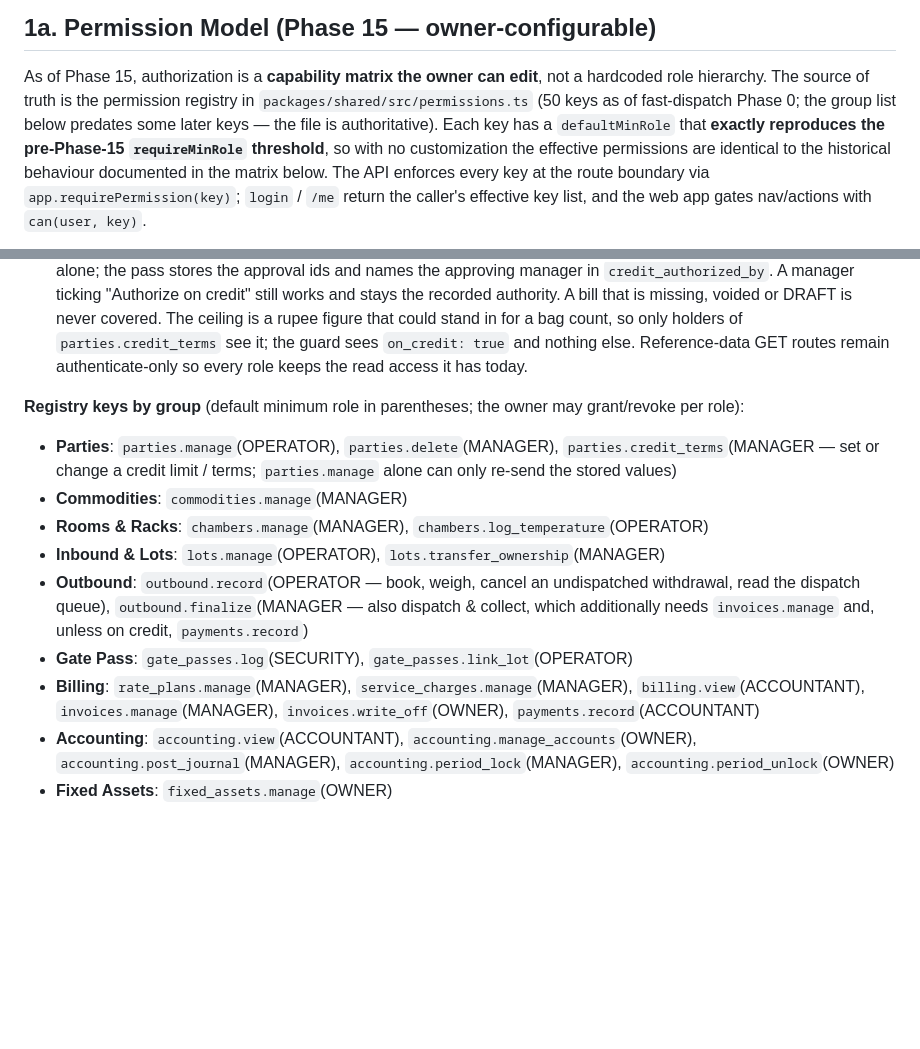
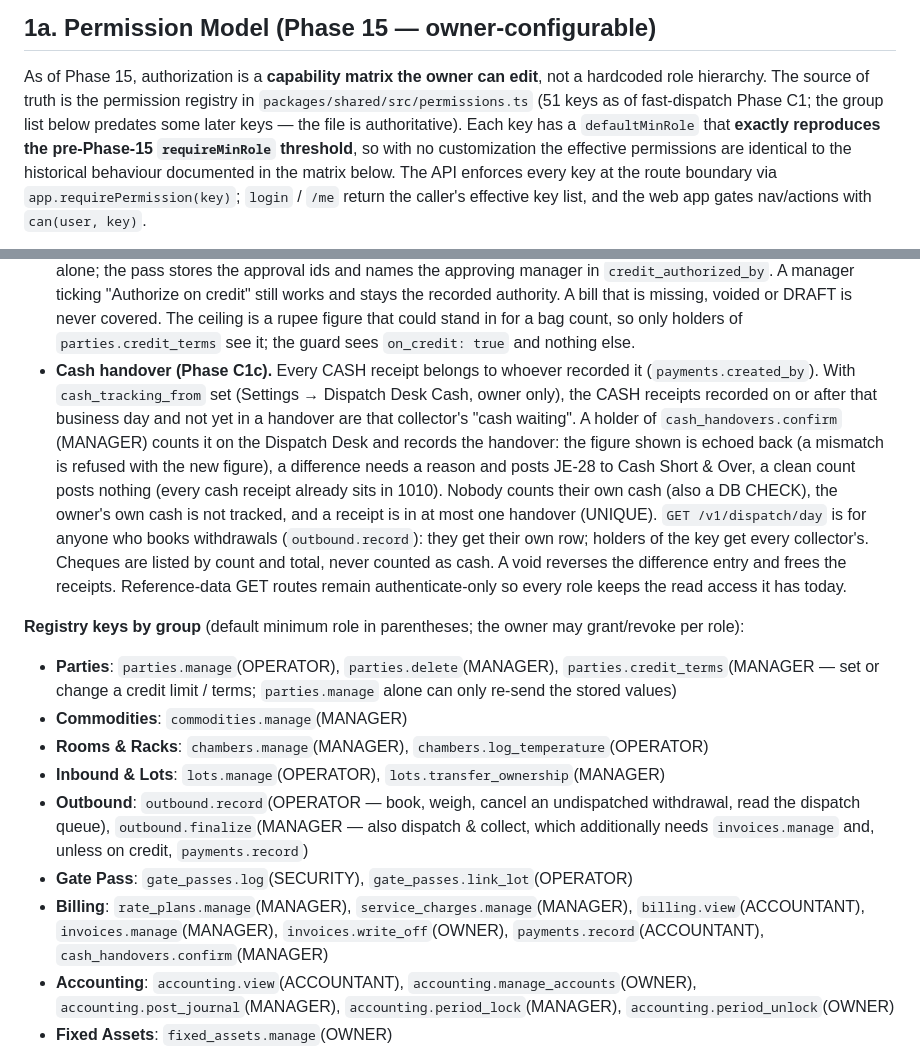
Before and after one commit to izhanjunaid/cold-store-claudecode, a Markdown page: docs/07_user_roles_permissions.md, 2 parts joined by grey strips. Rendered like a GitHub page; blank space fills up the shorter version.

```diff
--- a/docs/07_user_roles_permissions.md
+++ b/docs/07_user_roles_permissions.md
@@ -24,7 +24,7 @@
 
 As of Phase 15, authorization is a **capability matrix the owner can edit**, not a
 hardcoded role hierarchy. The source of truth is the permission registry in
-`packages/shared/src/permissions.ts` (50 keys as of fast-dispatch Phase 0; the group list below predates some later keys — the file is authoritative). Each key has a `defaultMinRole`
+`packages/shared/src/permissions.ts` (51 keys as of fast-dispatch Phase C1; the group list below predates some later keys — the file is authoritative). Each key has a `defaultMinRole`
 that **exactly reproduces the pre-Phase-15 `requireMinRole` threshold**, so with
 no customization the effective permissions are identical to the historical
 behaviour documented in the matrix below. The API enforces every key at the
@@ -41,6 +41,7 @@ caller's effective key list, and the web app gates nav/actions with `can(user, k
   gate: credit authorization, overriding a count/plate mismatch or an unmatched load
   (with a stored reason), and exemption from the no-self-release rule (all MANAGER+).
 - **Standing credit approvals (Phase C1a).** A manager (`parties.credit_terms`) can pre-approve a party for credit: a ceiling on what it may owe in total (both books, from the ledger, uncleared cheques counted as owed) and an optional last day, revocable, one live approval per party (a new one revokes the old; history is kept). A truck whose every unpaid bill belongs to a party with a live approval and headroom is READY at the gate and the guard can release it alone; the pass stores the approval ids and names the approving manager in `credit_authorized_by`. A manager ticking "Authorize on credit" still works and stays the recorded authority. A bill that is missing, voided or DRAFT is never covered. The ceiling is a rupee figure that could stand in for a bag count, so only holders of `parties.credit_terms` see it; the guard sees `on_credit: true` and nothing else.
+- **Cash handover (Phase C1c).** Every CASH receipt belongs to whoever recorded it (`payments.created_by`). With `cash_tracking_from` set (Settings → Dispatch Desk Cash, owner only), the CASH receipts recorded on or after that business day and not yet in a handover are that collector's "cash waiting". A holder of `cash_handovers.confirm` (MANAGER) counts it on the Dispatch Desk and records the handover: the figure shown is echoed back (a mismatch is refused with the new figure), a difference needs a reason and posts JE-28 to Cash Short & Over, a clean count posts nothing (every cash receipt already sits in 1010). Nobody counts their own cash (also a DB CHECK), the owner's own cash is not tracked, and a receipt is in at most one handover (UNIQUE). `GET /v1/dispatch/day` is for anyone who books withdrawals (`outbound.record`): they get their own row; holders of the key get every collector's. Cheques are listed by count and total, never counted as cash. A void reverses the difference entry and frees the receipts.
   Reference-data GET routes remain authenticate-only so every role keeps the read
   access it has today.
 
@@ -52,7 +53,7 @@ caller's effective key list, and the web app gates nav/actions with `can(user, k
 - **Inbound & Lots**: `lots.manage`(OPERATOR), `lots.transfer_ownership`(MANAGER)
 - **Outbound**: `outbound.record`(OPERATOR — book, weigh, cancel an undispatched withdrawal, read the dispatch queue), `outbound.finalize`(MANAGER — also dispatch & collect, which additionally needs `invoices.manage` and, unless on credit, `payments.record`)
 - **Gate Pass**: `gate_passes.log`(SECURITY), `gate_passes.link_lot`(OPERATOR)
-- **Billing**: `rate_plans.manage`(MANAGER), `service_charges.manage`(MANAGER), `billing.view`(ACCOUNTANT), `invoices.manage`(MANAGER), `invoices.write_off`(OWNER), `payments.record`(ACCOUNTANT)
+- **Billing**: `rate_plans.manage`(MANAGER), `service_charges.manage`(MANAGER), `billing.view`(ACCOUNTANT), `invoices.manage`(MANAGER), `invoices.write_off`(OWNER), `payments.record`(ACCOUNTANT), `cash_handovers.confirm`(MANAGER)
 - **Accounting**: `accounting.view`(ACCOUNTANT), `accounting.manage_accounts`(OWNER), `accounting.post_journal`(MANAGER), `accounting.period_lock`(MANAGER), `accounting.period_unlock`(OWNER)
 - **Fixed Assets**: `fixed_assets.manage`(OWNER)
 - **Payroll & HR**: `payroll.view`(ACCOUNTANT), `employees.manage`(MANAGER), `employees.terminate`(OWNER), `payroll.draft`(ACCOUNTANT), `payroll.finalize`(MANAGER), `payroll.remit`(OWNER)
```
Also changed, not shown: CLAUDE.md (+1 -1 lines), docs/10_api_design.md (+10 -0 lines).
